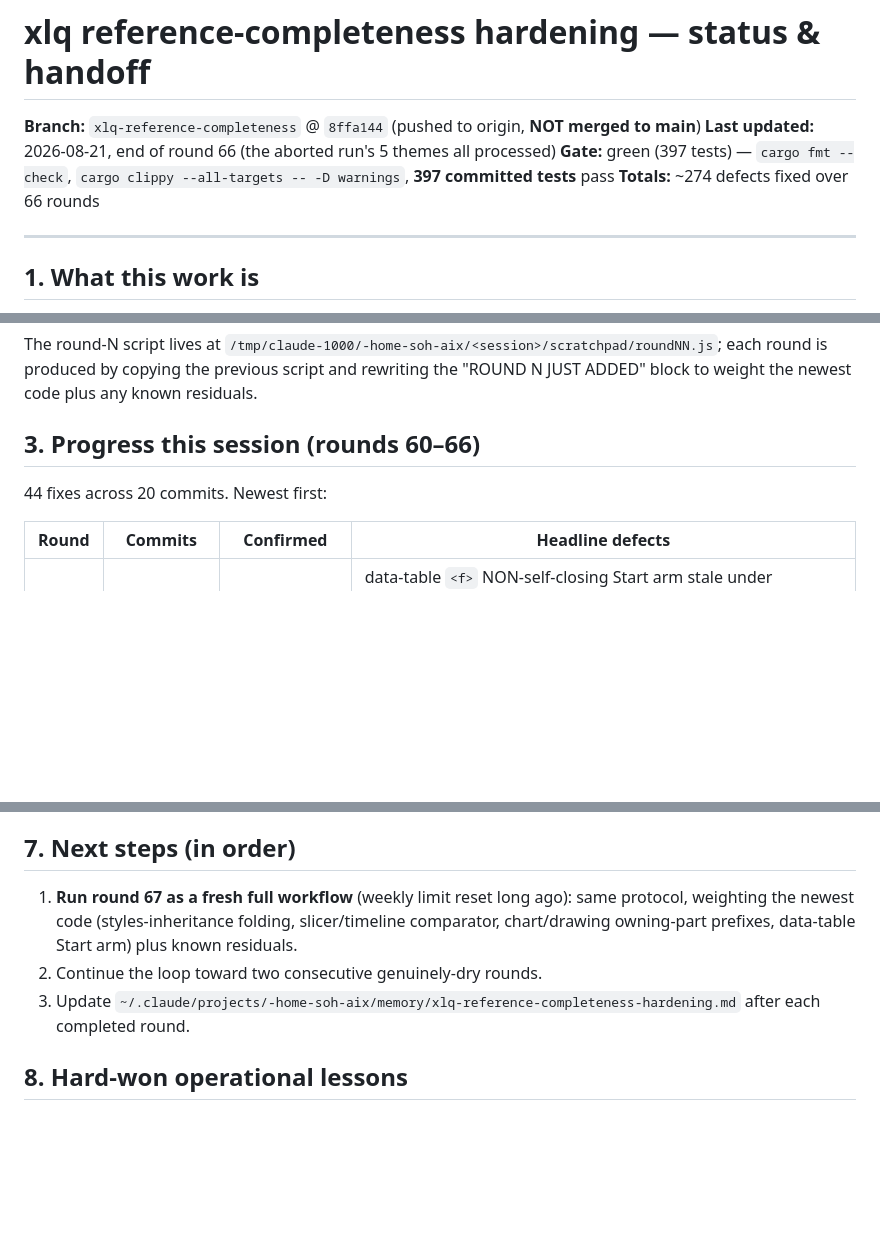
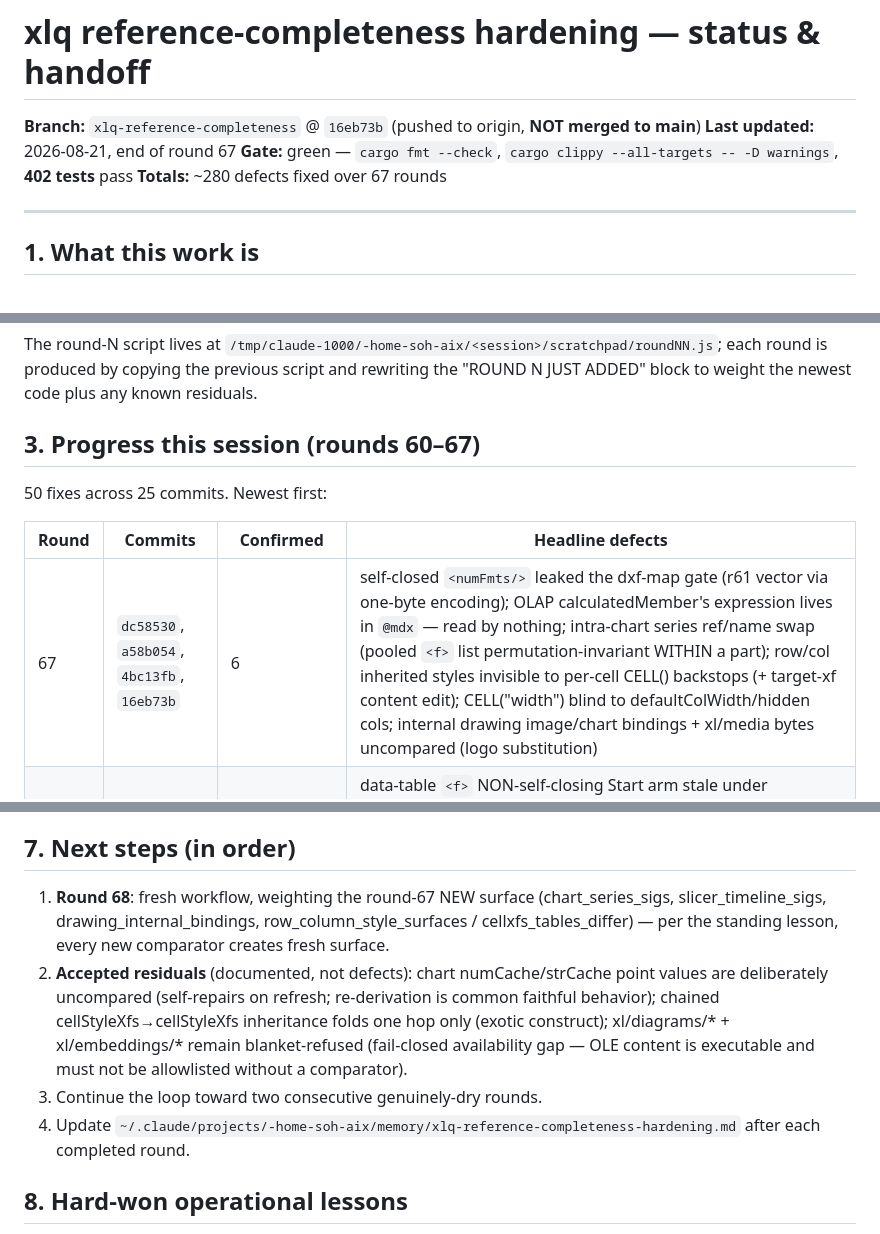
Before and after one commit to wms2537/aix, a Markdown page: docs/HARDENING-STATUS.md, 3 parts joined by grey strips. GitHub-like rendering; blank space fills up the shorter version.

Commit message:
docs(xlq): round 67 complete — 6 defects fixed across 4 commits (~280 total)
Ledger for the six lens findings (numFmts flag leak, OLAP mdx, intra-chart
series swap, row/col inherited styles, width defaults/hidden, internal
drawing bindings/media bytes), accepted residuals, and round-68 next steps.

```diff
--- a/docs/HARDENING-STATUS.md
+++ b/docs/HARDENING-STATUS.md
@@ -1,9 +1,9 @@
 # xlq reference-completeness hardening — status & handoff
 
-**Branch:** `xlq-reference-completeness` @ `8ffa144` (pushed to origin, **NOT merged to main**)
-**Last updated:** 2026-08-21, end of round 66 (the aborted run's 5 themes all processed)
-**Gate:** green (397 tests) — `cargo fmt --check`, `cargo clippy --all-targets -- -D warnings`, **397 committed tests** pass
-**Totals:** ~274 defects fixed over 66 rounds
+**Branch:** `xlq-reference-completeness` @ `16eb73b` (pushed to origin, **NOT merged to main**)
+**Last updated:** 2026-08-21, end of round 67
+**Gate:** green — `cargo fmt --check`, `cargo clippy --all-targets -- -D warnings`, **402 tests** pass
+**Totals:** ~280 defects fixed over 67 rounds
 
 ---
 
@@ -42,12 +42,13 @@ The round-N script lives at `/tmp/claude-1000/-home-soh-aix/<session>/scratchpad
 is produced by copying the previous script and rewriting the "ROUND N JUST ADDED" block to weight the
 newest code plus any known residuals.
 
-## 3. Progress this session (rounds 60–66)
+## 3. Progress this session (rounds 60–67)
 
-44 fixes across 20 commits. Newest first:
+50 fixes across 25 commits. Newest first:
 
 | Round | Commits | Confirmed | Headline defects |
 |---|---|---|---|
+| 67 | `dc58530`, `a58b054`, `4bc13fb`, `16eb73b` | 6 | self-closed `<numFmts/>` leaked the dxf-map gate (r61 vector via one-byte encoding); OLAP calculatedMember's expression lives in `@mdx` — read by nothing; intra-chart series ref/name swap (pooled `<f>` list permutation-invariant WITHIN a part); row/col inherited styles invisible to per-cell CELL() backstops (+ target-xf content edit); CELL("width") blind to defaultColWidth/hidden cols; internal drawing image/chart bindings + xl/media bytes uncompared (logo substitution) |
 | 66 | `0b5996e`, `de76d1c`, `e3367bb`, `8ffa144` | 6 (5 fixed + Theme E assessed not-a-defect) | data-table `<f>` NON-self-closing Start arm stale under Op::Move (silent-wrong); cross-part drawing macro=/textlink= swap via same-named shapes — **confirmed by the retained probe** (+ its charts twin); CELL() backstops never followed `xfId` → `<cellStyleXfs>` inheritance (4-lens convergence; e2e repro'd); slicer/timeline selection state uncompared; Theme E assessed CLOSED BY CONSTRUCTION (see §6) |
 | 65 | `5ac8071`, `5292bd0`, `ab76abb` | 6 | 3D-span defined name → engine `#NAME?` laundered via IFERROR (found by **4 lenses**); same-named drawing shapes collide (`cNvPr name` is not unique → `name#occ`); swap of two same-fld/same-name pivot dataFields' aggregation; `Op::Move` left data-table `<f>` r1/r2/ref stale (dead-code dispatch); two same-text runs' hyperlink swap; **new class** — `CELL("prefix")`/`CELL("width")` style backstops |
 | 64 | `5b7379c`, `6f7ab02` | 7 | **new class** — engine cannot evaluate non-plain-ref defined names (named constant/formula/dynamic OFFSET) → `#NAME?` laundered; pivotField `<item>` display-order swap; cross-part pivot cacheSource connection swap; pivotField sortType/showAll/subtotalTop; autofilter predicate swap between filterColumns; delete consuming `<pane topLeftCell>` → empty ref |
@@ -122,11 +123,16 @@ The 8 candidates from the aborted run collapsed to 5 themes; all processed:
 
 ## 7. Next steps (in order)
 
-1. **Run round 67 as a fresh full workflow** (weekly limit reset long ago): same protocol,
-   weighting the newest code (styles-inheritance folding, slicer/timeline comparator,
-   chart/drawing owning-part prefixes, data-table Start arm) plus known residuals.
-2. Continue the loop toward two consecutive genuinely-dry rounds.
-3. Update `~/.claude/projects/-home-soh-aix/memory/xlq-reference-completeness-hardening.md`
+1. **Round 68**: fresh workflow, weighting the round-67 NEW surface (chart_series_sigs,
+   slicer_timeline_sigs, drawing_internal_bindings, row_column_style_surfaces /
+   cellxfs_tables_differ) — per the standing lesson, every new comparator creates fresh surface.
+2. **Accepted residuals** (documented, not defects): chart numCache/strCache point values are
+   deliberately uncompared (self-repairs on refresh; re-derivation is common faithful behavior);
+   chained cellStyleXfs→cellStyleXfs inheritance folds one hop only (exotic construct);
+   xl/diagrams/* + xl/embeddings/* remain blanket-refused (fail-closed availability gap — OLE
+   content is executable and must not be allowlisted without a comparator).
+3. Continue the loop toward two consecutive genuinely-dry rounds.
+4. Update `~/.claude/projects/-home-soh-aix/memory/xlq-reference-completeness-hardening.md`
    after each completed round.
 
 ## 8. Hard-won operational lessons
```
